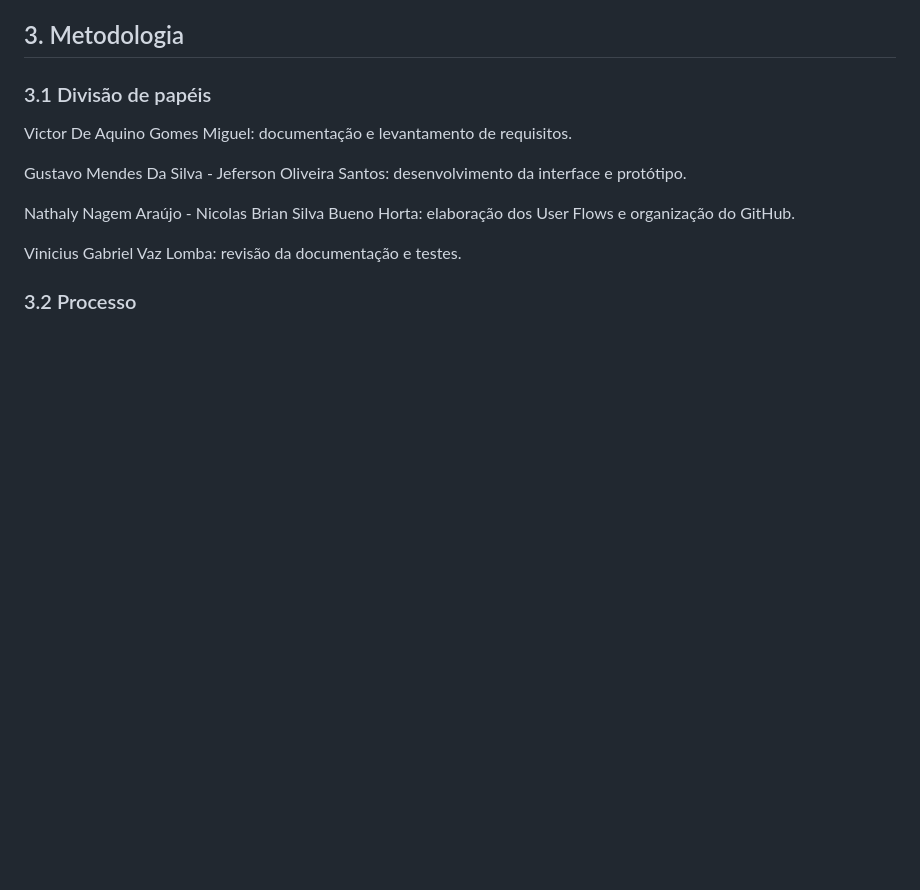
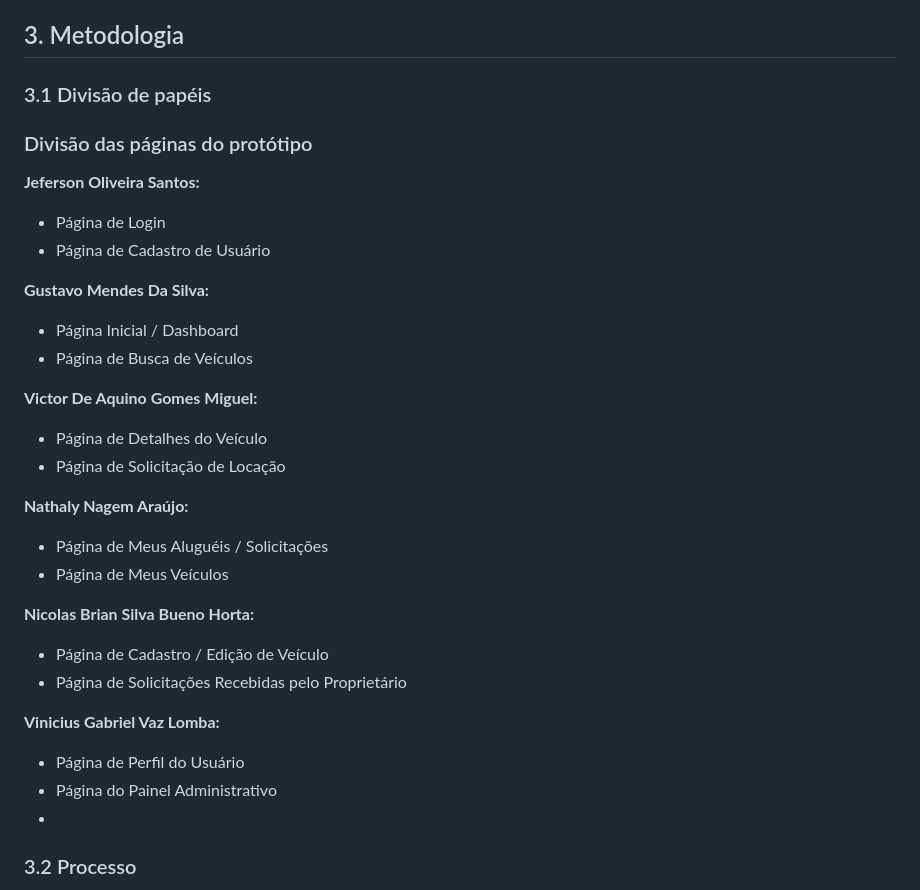
Before and after one commit to Gustavo-Mendesss/Aluga-Car, a Markdown page: README.md, the part around the change. GitHub-like rendering; blank space fills up the shorter version.

```diff
--- a/README.md
+++ b/README.md
@@ -171,14 +171,32 @@ durante-o-ultimo-ano--. Acesso em: 20 ago. 2026.
 
 ### 3.1 Divisão de papéis
 
-Victor De Aquino Gomes Miguel: documentação e levantamento de requisitos.
+### Divisão das páginas do protótipo
 
-Gustavo Mendes Da Silva - Jeferson Oliveira Santos: desenvolvimento da interface e protótipo.
+**Jeferson Oliveira Santos:**
+- Página de Login
+- Página de Cadastro de Usuário
 
-Nathaly Nagem Araújo - Nicolas Brian Silva Bueno Horta: elaboração dos User Flows e organização do GitHub.
+**Gustavo Mendes Da Silva:**
+- Página Inicial / Dashboard
+- Página de Busca de Veículos
 
-Vinicius Gabriel Vaz Lomba: revisão da documentação e testes.
+**Victor De Aquino Gomes Miguel:**
+- Página de Detalhes do Veículo
+- Página de Solicitação de Locação
 
+**Nathaly Nagem Araújo:**
+- Página de Meus Aluguéis / Solicitações
+- Página de Meus Veículos
+
+**Nicolas Brian Silva Bueno Horta:**
+- Página de Cadastro / Edição de Veículo
+- Página de Solicitações Recebidas pelo Proprietário
+
+**Vinicius Gabriel Vaz Lomba:**
+- Página de Perfil do Usuário
+- Página do Painel Administrativo
+-
 ### 3.2 Processo
 
 
```
